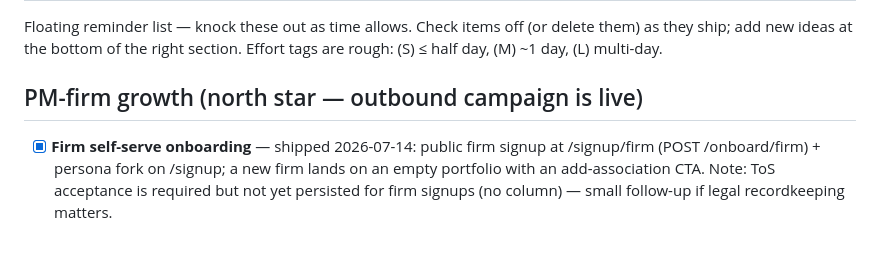
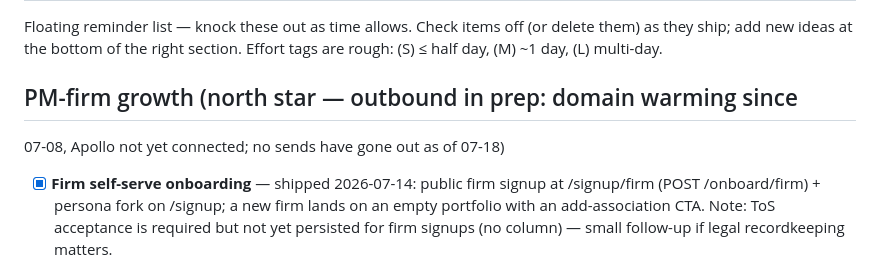
Before and after one commit to RandyVisser/LapseGaurd, a Markdown page: ROADMAP.md, the part around the change. Drawn GitHub-style; blank space fills up the shorter version.

Commit message:
ROADMAP: outbound campaign is NOT live — domain warming only, Apollo unconnected (Randy 07-18)
Co-Authored-By: Claude Fable 5 <noreply@anthropic.com>

```diff
--- a/ROADMAP.md
+++ b/ROADMAP.md
@@ -4,7 +4,8 @@ Floating reminder list — knock these out as time allows. Check items off (or
 delete them) as they ship; add new ideas at the bottom of the right section.
 Effort tags are rough: (S) ≤ half day, (M) ~1 day, (L) multi-day.
 
-## PM-firm growth (north star — outbound campaign is live)
+## PM-firm growth (north star — outbound in prep: domain warming since
+07-08, Apollo not yet connected; no sends have gone out as of 07-18)
 
 - [x] **Firm self-serve onboarding** — shipped 2026-07-14: public firm signup
       at /signup/firm (POST /onboard/firm) + persona fork on /signup; a new
```
